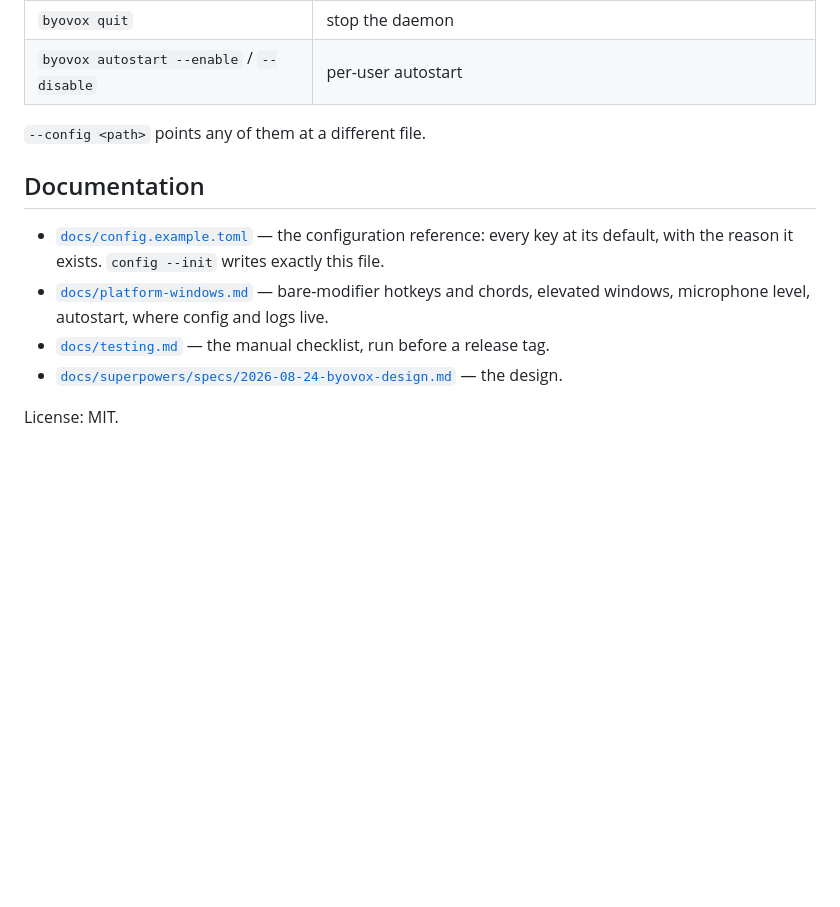
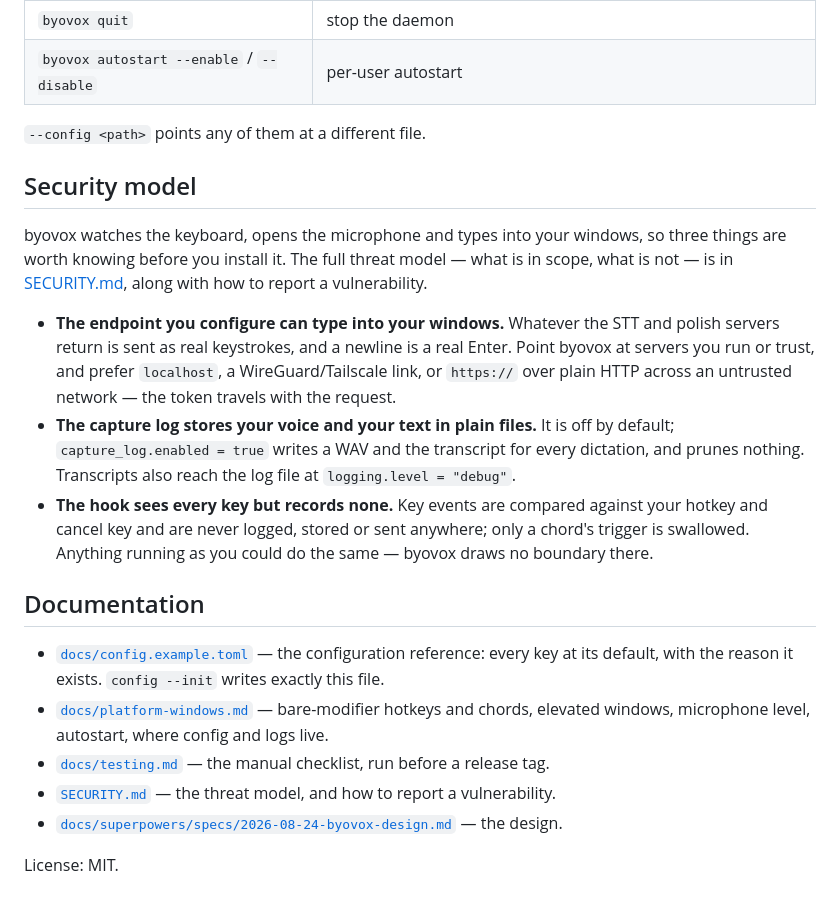
Before and after one commit to BoJl4apa/byovox, a Markdown page: README.md, the part around the change. Rendered like a GitHub page; blank space fills up the shorter version.

Commit message:
docs: README security model
Three lines a user has to read before installing a program that watches
the keyboard: the endpoint you configure can type into your windows,
the capture log stores your voice and text in plain files when enabled,
and the hook sees every key but records none. The rest is in
SECURITY.md, which the section links.

```diff
--- a/README.md
+++ b/README.md
@@ -65,6 +65,23 @@ holding discards the recording. Quit from the tray, or `byovox quit`.
 
 `--config <path>` points any of them at a different file.
 
+## Security model
+
+byovox watches the keyboard, opens the microphone and types into your windows, so three
+things are worth knowing before you install it. The full threat model — what is in scope,
+what is not — is in [SECURITY.md](SECURITY.md), along with how to report a vulnerability.
+
+- **The endpoint you configure can type into your windows.** Whatever the STT and polish
+  servers return is sent as real keystrokes, and a newline is a real Enter. Point byovox at
+  servers you run or trust, and prefer `localhost`, a WireGuard/Tailscale link, or `https://`
+  over plain HTTP across an untrusted network — the token travels with the request.
+- **The capture log stores your voice and your text in plain files.** It is off by default;
+  `capture_log.enabled = true` writes a WAV and the transcript for every dictation, and
+  prunes nothing. Transcripts also reach the log file at `logging.level = "debug"`.
+- **The hook sees every key but records none.** Key events are compared against your hotkey
+  and cancel key and are never logged, stored or sent anywhere; only a chord's trigger is
+  swallowed. Anything running as you could do the same — byovox draws no boundary there.
+
 ## Documentation
 
 - [`docs/config.example.toml`](docs/config.example.toml) — the configuration reference: every
@@ -72,6 +89,7 @@ holding discards the recording. Quit from the tray, or `byovox quit`.
 - [`docs/platform-windows.md`](docs/platform-windows.md) — bare-modifier hotkeys and chords,
   elevated windows, microphone level, autostart, where config and logs live.
 - [`docs/testing.md`](docs/testing.md) — the manual checklist, run before a release tag.
+- [`SECURITY.md`](SECURITY.md) — the threat model, and how to report a vulnerability.
 - [`docs/superpowers/specs/2026-08-24-byovox-design.md`](docs/superpowers/specs/2026-08-24-byovox-design.md)
   — the design.
 
```
